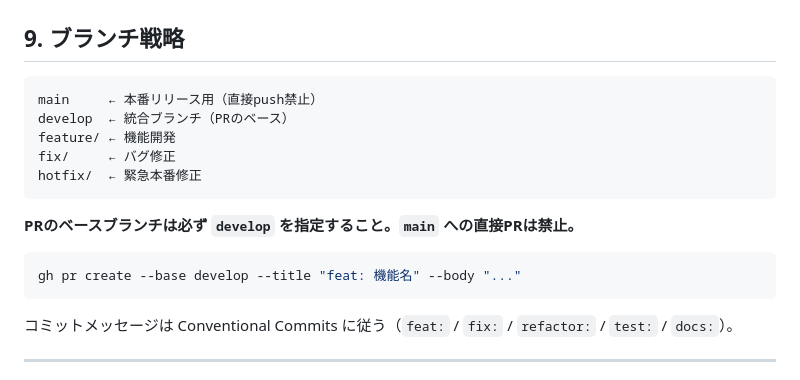
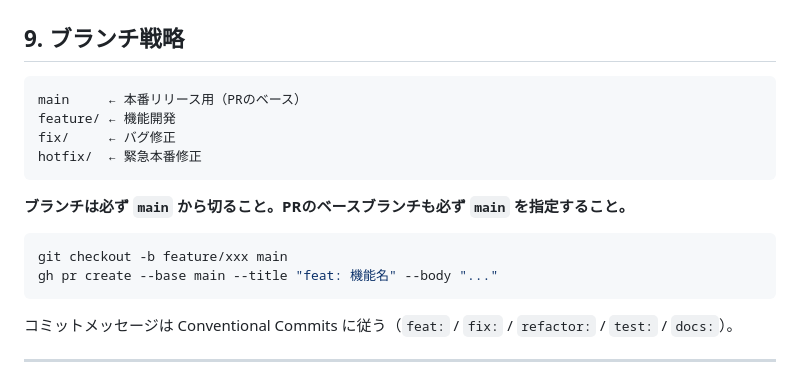
Before and after one commit to kamaho-source/shokusuu1, a Markdown page: CLAUDE.md, the part around the change. Rendered like a GitHub page.

Commit message:
docs: ブランチ戦略をmain起点に更新

````diff
--- a/CLAUDE.md
+++ b/CLAUDE.md
@@ -123,17 +123,17 @@ vendor/bin/phpunit tests/TestCase/Domain/   # 層ごと
 ## 9. ブランチ戦略
 
 ```
-main     ← 本番リリース用（直接push禁止）
-develop  ← 統合ブランチ（PRのベース）
+main     ← 本番リリース用（PRのベース）
 feature/ ← 機能開発
 fix/     ← バグ修正
 hotfix/  ← 緊急本番修正
 ```
 
-**PRのベースブランチは必ず `develop` を指定すること。`main` への直接PRは禁止。**
+**ブランチは必ず `main` から切ること。PRのベースブランチも必ず `main` を指定すること。**
 
 ```bash
-gh pr create --base develop --title "feat: 機能名" --body "..."
+git checkout -b feature/xxx main
+gh pr create --base main --title "feat: 機能名" --body "..."
 ```
 
 コミットメッセージは Conventional Commits に従う（`feat:` / `fix:` / `refactor:` / `test:` / `docs:`）。
````
